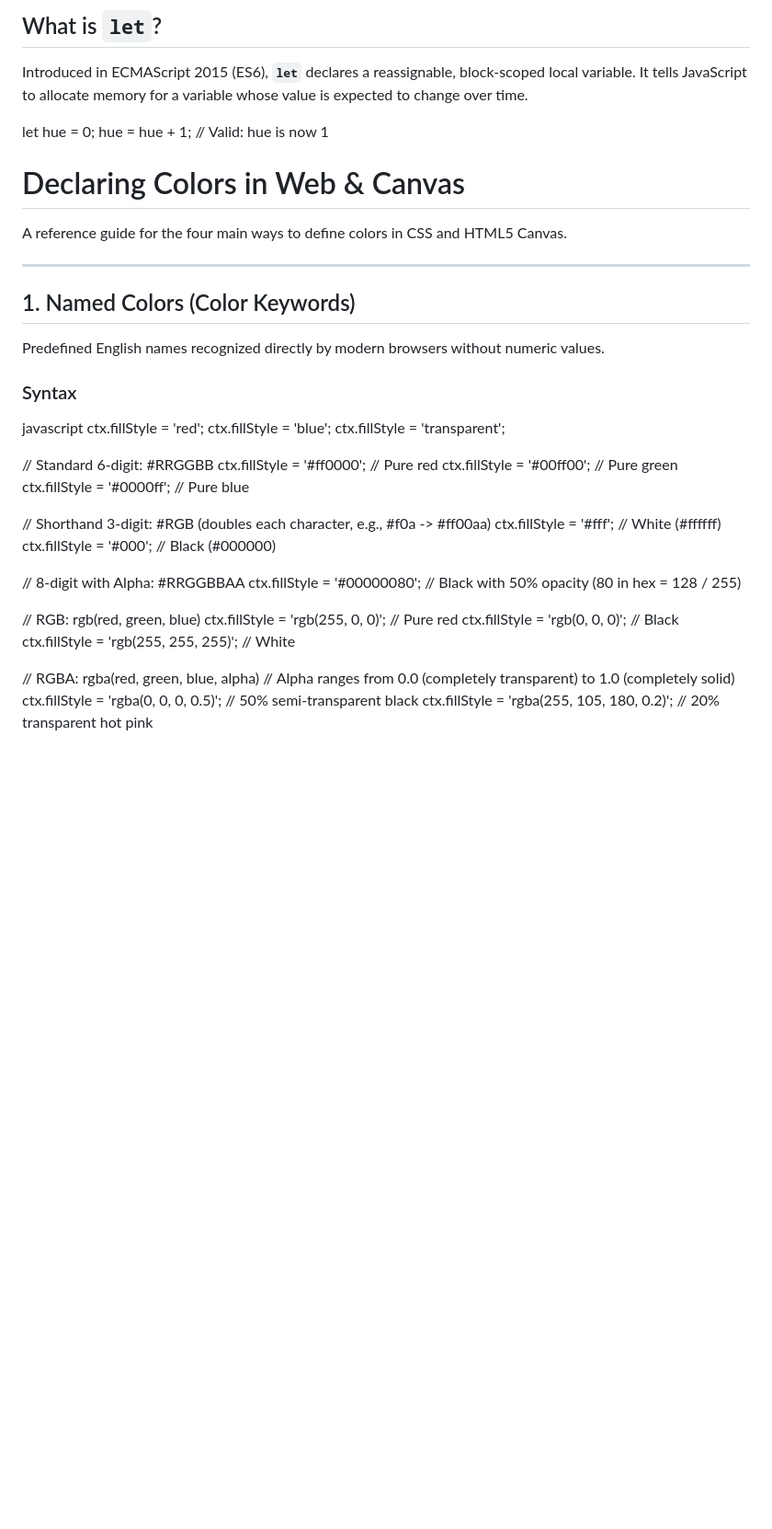
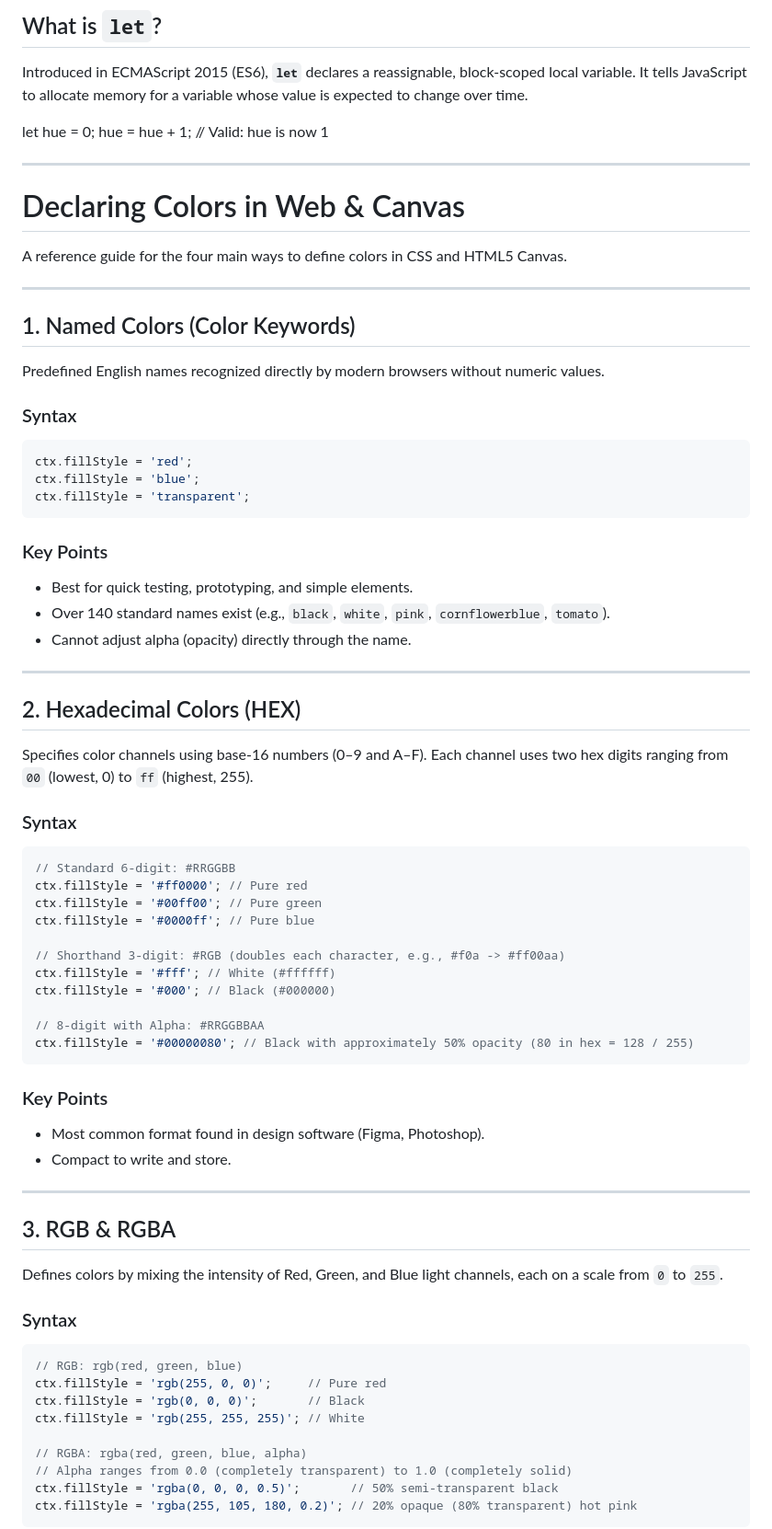
Before and after one commit to MisoMilu/WebAudioProject, a Markdown page: Project part 2/README.md, the part around one of its changes. Shown at 92% size. GitHub-like rendering; blank space fills up the shorter version.

````diff
--- a/Project part 2/README.md
+++ b/Project part 2/README.md
@@ -1363,6 +1363,8 @@ Introduced in ECMAScript 2015 (ES6), **`let`** declares a reassignable, block-sc
 let hue = 0;
 hue = hue + 1; // Valid: hue is now 1
 
+---
+
 # Declaring Colors in Web & Canvas
 
 A reference guide for the four main ways to define colors in CSS and HTML5 Canvas.
@@ -1374,11 +1376,28 @@ A reference guide for the four main ways to define colors in CSS and HTML5 Canva
 Predefined English names recognized directly by modern browsers without numeric values.
 
 ### Syntax
-javascript
+
+```javascript
 ctx.fillStyle = 'red';
 ctx.fillStyle = 'blue';
 ctx.fillStyle = 'transparent';
+```
 
+### Key Points
+
+* Best for quick testing, prototyping, and simple elements.
+* Over 140 standard names exist (e.g., `black`, `white`, `pink`, `cornflowerblue`, `tomato`).
+* Cannot adjust alpha (opacity) directly through the name.
+
+---
+
+## 2. Hexadecimal Colors (HEX)
+
+Specifies color channels using base-16 numbers (0–9 and A–F). Each channel uses two hex digits ranging from `00` (lowest, 0) to `ff` (highest, 255).
+
+### Syntax
+
+```javascript
 // Standard 6-digit: #RRGGBB
 ctx.fillStyle = '#ff0000'; // Pure red
 ctx.fillStyle = '#00ff00'; // Pure green
@@ -1389,8 +1408,23 @@ ctx.fillStyle = '#fff'; // White (#ffffff)
 ctx.fillStyle = '#000'; // Black (#000000)
 
 // 8-digit with Alpha: #RRGGBBAA
-ctx.fillStyle = '#00000080'; // Black with 50% opacity (80 in hex = 128 / 255)
+ctx.fillStyle = '#00000080'; // Black with approximately 50% opacity (80 in hex = 128 / 255)
+```
 
+### Key Points
+
+* Most common format found in design software (Figma, Photoshop).
+* Compact to write and store.
+
+---
+
+## 3. RGB & RGBA
+
+Defines colors by mixing the intensity of Red, Green, and Blue light channels, each on a scale from `0` to `255`.
+
+### Syntax
+
+```javascript
 // RGB: rgb(red, green, blue)
 ctx.fillStyle = 'rgb(255, 0, 0)';     // Pure red
 ctx.fillStyle = 'rgb(0, 0, 0)';       // Black
@@ -1399,5 +1433,6 @@ ctx.fillStyle = 'rgb(255, 255, 255)'; // White
 // RGBA: rgba(red, green, blue, alpha)
 // Alpha ranges from 0.0 (completely transparent) to 1.0 (completely solid)
 ctx.fillStyle = 'rgba(0, 0, 0, 0.5)';       // 50% semi-transparent black
-ctx.fillStyle = 'rgba(255, 105, 180, 0.2)'; // 20% transparent hot pink
+ctx.fillStyle = 'rgba(255, 105, 180, 0.2)'; // 20% opaque (80% transparent) hot pink
+```
 
````
Also changed, not shown: other parts of Project part 2/README.md (+49 -66 lines).
